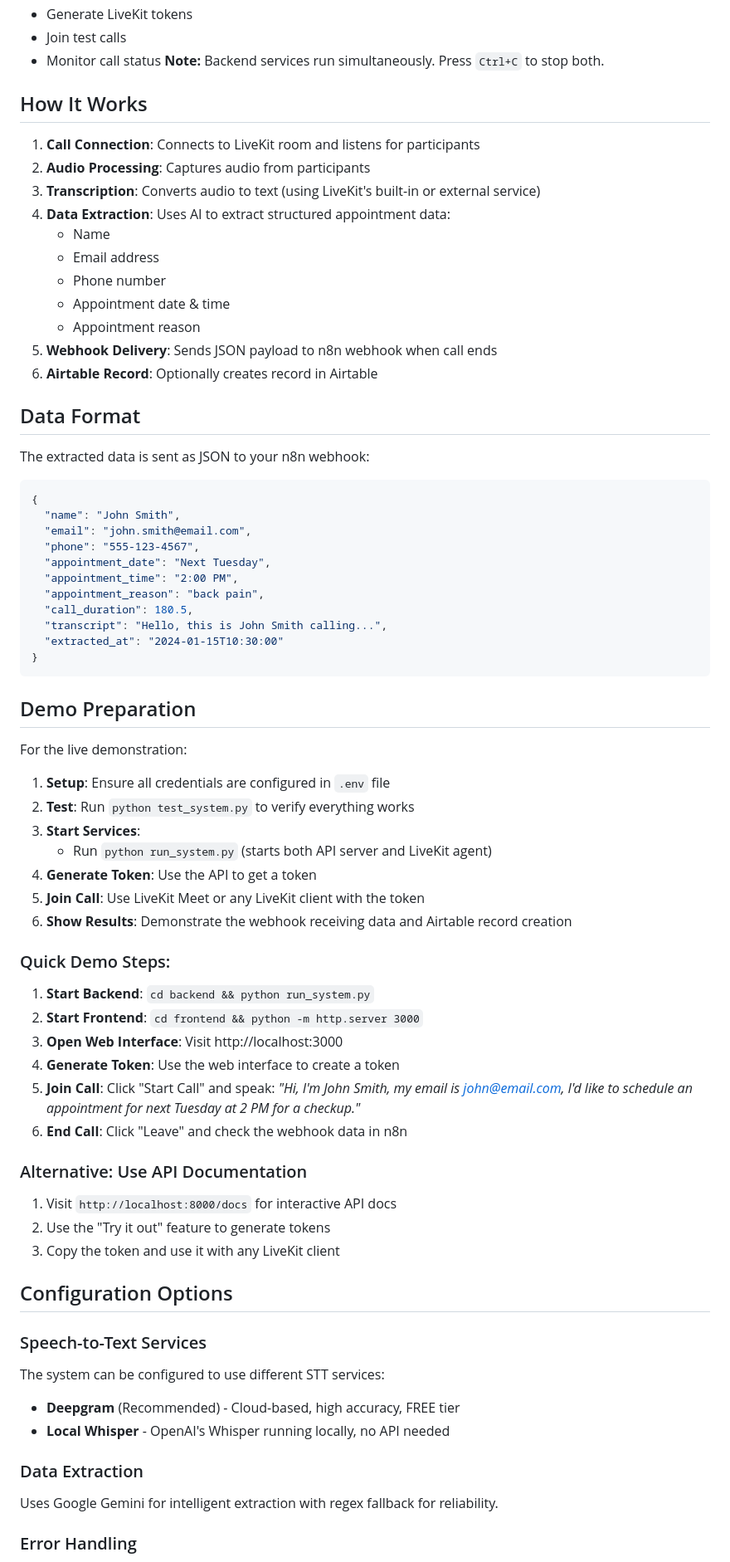
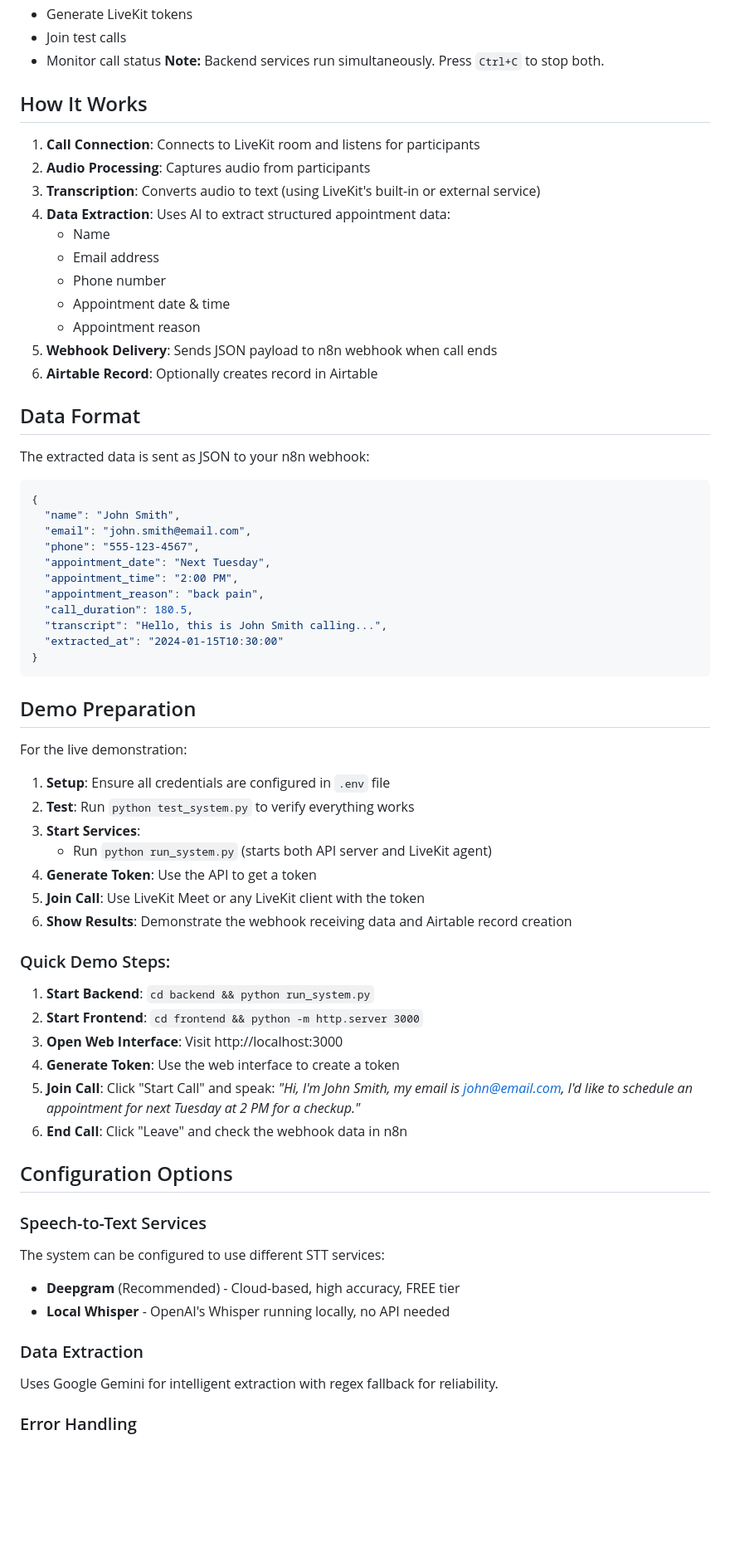
Before and after one commit to hibasiddiqui6/AI-Appointment-Tracker, a Markdown page: README.md, the part around the change printed below. Shown: that part at 83% size. Drawn GitHub-style; blank space fills up the shorter version.

Commit message:
Revise README for clarity and completeness
Updated README.md to enhance project documentation, including setup instructions, features, and troubleshooting steps.

````diff
--- a/README.md
+++ b/README.md
@@ -107,7 +131,9 @@ The frontend provides a simple web interface to:
 - Join test calls
 - Monitor call status
 **Note:** Backend services run simultaneously. Press `Ctrl+C` to stop both.
+
 ## How It Works
+
 1. **Call Connection**: Connects to LiveKit room and listens for participants
 2. **Audio Processing**: Captures audio from participants
 3. **Transcription**: Converts audio to text (using LiveKit's built-in or external service)
@@ -119,7 +145,9 @@ The frontend provides a simple web interface to:
    - Appointment reason
 5. **Webhook Delivery**: Sends JSON payload to n8n webhook when call ends
 6. **Airtable Record**: Optionally creates record in Airtable
+
 ## Data Format
+
 The extracted data is sent as JSON to your n8n webhook:
 ```json
 {
@@ -134,7 +162,9 @@ The extracted data is sent as JSON to your n8n webhook:
   "extracted_at": "2024-01-15T10:30:00"
 }
 ```
+
 ## Demo Preparation
+
 For the live demonstration:
 1. **Setup**: Ensure all credentials are configured in `.env` file
 2. **Test**: Run `python test_system.py` to verify everything works
@@ -143,22 +173,26 @@ For the live demonstration:
 4. **Generate Token**: Use the API to get a token
 5. **Join Call**: Use LiveKit Meet or any LiveKit client with the token
 6. **Show Results**: Demonstrate the webhook receiving data and Airtable record creation
+
 ### Quick Demo Steps:
+
 1. **Start Backend**: `cd backend && python run_system.py`
 2. **Start Frontend**: `cd frontend && python -m http.server 3000`
 3. **Open Web Interface**: Visit http://localhost:3000
 4. **Generate Token**: Use the web interface to create a token
 5. **Join Call**: Click "Start Call" and speak: *"Hi, I'm John Smith, my email is john@email.com, I'd like to schedule an appointment for next Tuesday at 2 PM for a checkup."*
 6. **End Call**: Click "Leave" and check the webhook data in n8n
-### Alternative: Use API Documentation
-1. Visit `http://localhost:8000/docs` for interactive API docs
-2. Use the "Try it out" feature to generate tokens
-3. Copy the token and use it with any LiveKit client
+
 ## Configuration Options
+
 ### Speech-to-Text Services
+
 The system can be configured to use different STT services:
 - **Deepgram** (Recommended) - Cloud-based, high accuracy, FREE tier
 - **Local Whisper** - OpenAI's Whisper running locally, no API needed
+
 ### Data Extraction
+
 Uses Google Gemini for intelligent extraction with regex fallback for reliability.
+
 ### Error Handling
````
Also changed, not shown: other parts of README.md (+29 -66 lines).
